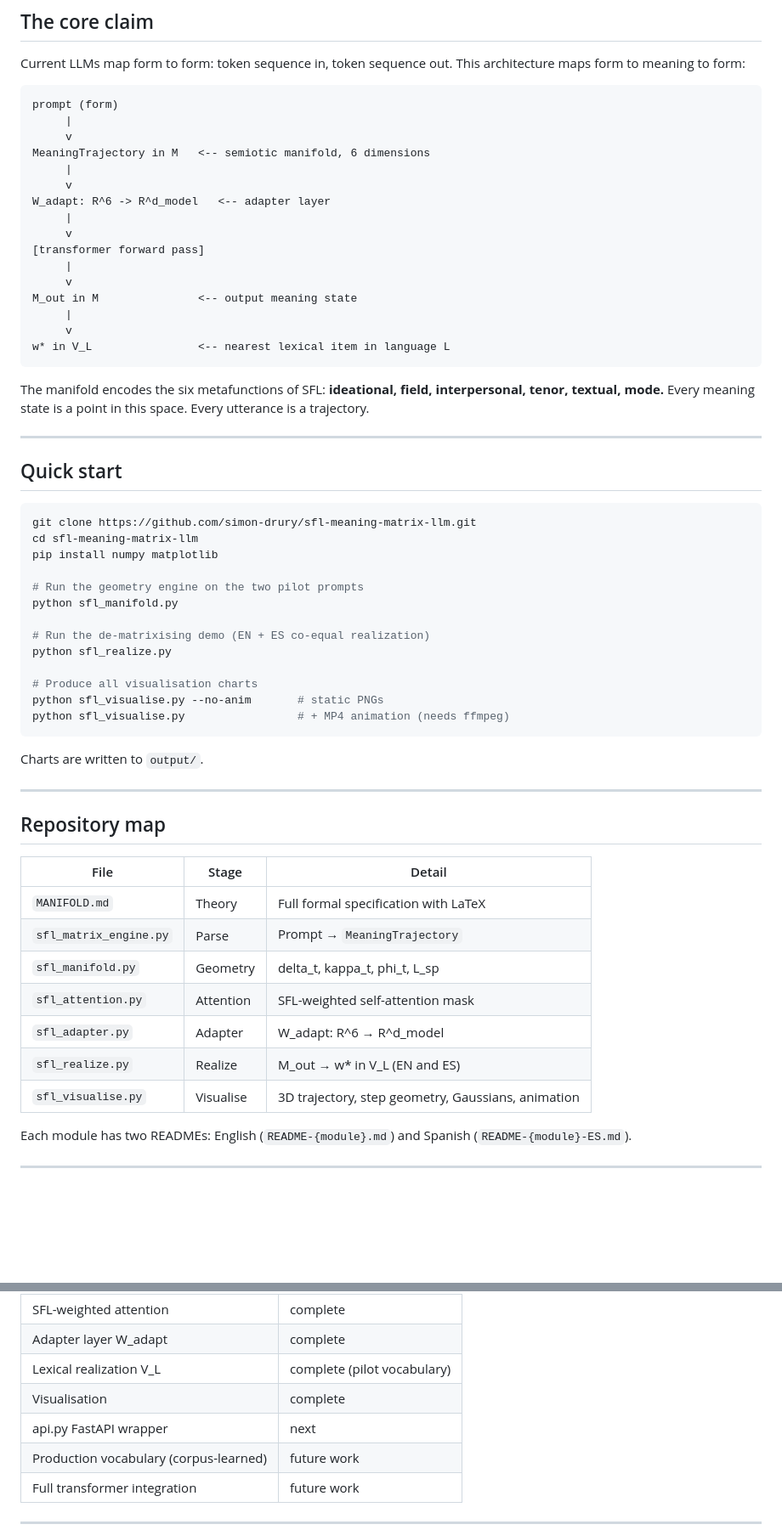
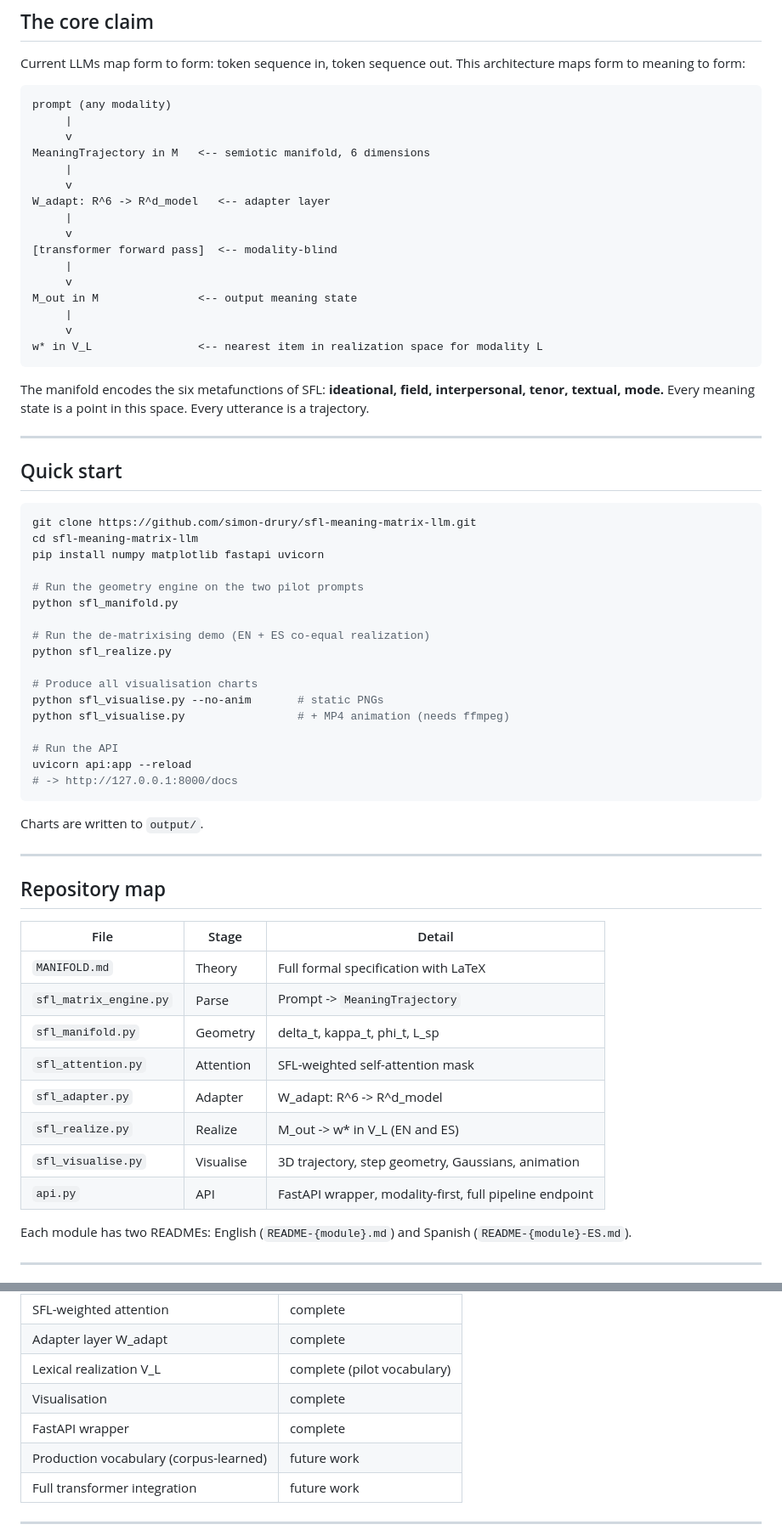
Before and after one commit to simon-drury/sfl-meaning-matrix-llm, a Markdown page: README.md, 2 parts joined by grey strips. Shown at 85% size. GitHub-like rendering; blank space fills up the shorter version.

Commit message:
Update README.md: mark api.py complete, add to repository map, update quick start

````diff
--- a/README.md
+++ b/README.md
@@ -18,7 +18,7 @@ Current LLMs map form to form: token sequence in, token sequence out.
 This architecture maps form to meaning to form:
 
 ```
-prompt (form)
+prompt (any modality)
      |
      v
 MeaningTrajectory in M   <-- semiotic manifold, 6 dimensions
@@ -27,13 +27,13 @@ MeaningTrajectory in M   <-- semiotic manifold, 6 dimensions
 W_adapt: R^6 -> R^d_model   <-- adapter layer
      |
      v
-[transformer forward pass]
+[transformer forward pass]  <-- modality-blind
      |
      v
 M_out in M               <-- output meaning state
      |
      v
-w* in V_L                <-- nearest lexical item in language L
+w* in V_L                <-- nearest item in realization space for modality L
 ```
 
 The manifold encodes the six metafunctions of SFL:
@@ -47,7 +47,7 @@ Every meaning state is a point in this space. Every utterance is a trajectory.
 ```bash
 git clone https://github.com/simon-drury/sfl-meaning-matrix-llm.git
 cd sfl-meaning-matrix-llm
-pip install numpy matplotlib
+pip install numpy matplotlib fastapi uvicorn
 
 # Run the geometry engine on the two pilot prompts
 python sfl_manifold.py
@@ -58,6 +58,10 @@ python sfl_realize.py
 # Produce all visualisation charts
 python sfl_visualise.py --no-anim       # static PNGs
 python sfl_visualise.py                 # + MP4 animation (needs ffmpeg)
+
+# Run the API
+uvicorn api:app --reload
+# -> http://127.0.0.1:8000/docs
 ```
 
 Charts are written to `output/`.
@@ -69,12 +73,13 @@ Charts are written to `output/`.
 | File | Stage | Detail |
 |---|---|---|
 | `MANIFOLD.md` | Theory | Full formal specification with LaTeX |
-| `sfl_matrix_engine.py` | Parse | Prompt → `MeaningTrajectory` |
+| `sfl_matrix_engine.py` | Parse | Prompt -> `MeaningTrajectory` |
 | `sfl_manifold.py` | Geometry | delta_t, kappa_t, phi_t, L_sp |
 | `sfl_attention.py` | Attention | SFL-weighted self-attention mask |
-| `sfl_adapter.py` | Adapter | W_adapt: R^6 → R^d_model |
-| `sfl_realize.py` | Realize | M_out → w* in V_L (EN and ES) |
+| `sfl_adapter.py` | Adapter | W_adapt: R^6 -> R^d_model |
+| `sfl_realize.py` | Realize | M_out -> w* in V_L (EN and ES) |
 | `sfl_visualise.py` | Visualise | 3D trajectory, step geometry, Gaussians, animation |
+| `api.py` | API | FastAPI wrapper, modality-first, full pipeline endpoint |
 
 Each module has two READMEs: English (`README-{module}.md`) and
 Spanish (`README-{module}-ES.md`).
@@ -195,7 +219,7 @@ retrieval criterion.
 | Adapter layer W_adapt | complete |
 | Lexical realization V_L | complete (pilot vocabulary) |
 | Visualisation | complete |
-| api.py FastAPI wrapper | next |
+| FastAPI wrapper | complete |
 | Production vocabulary (corpus-learned) | future work |
 | Full transformer integration | future work |
 
````
Also changed, not shown: other parts of README.md (+19 -0 lines).
